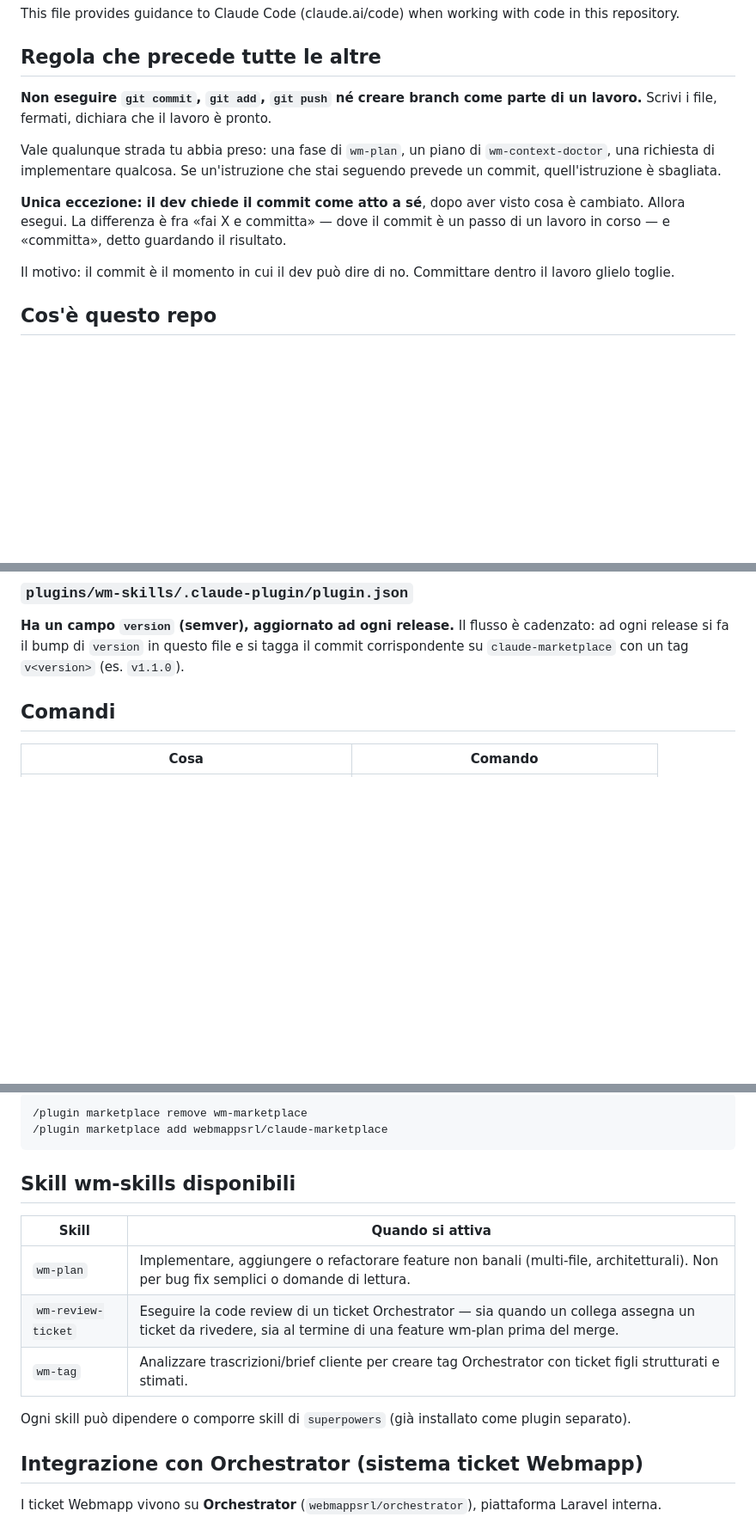
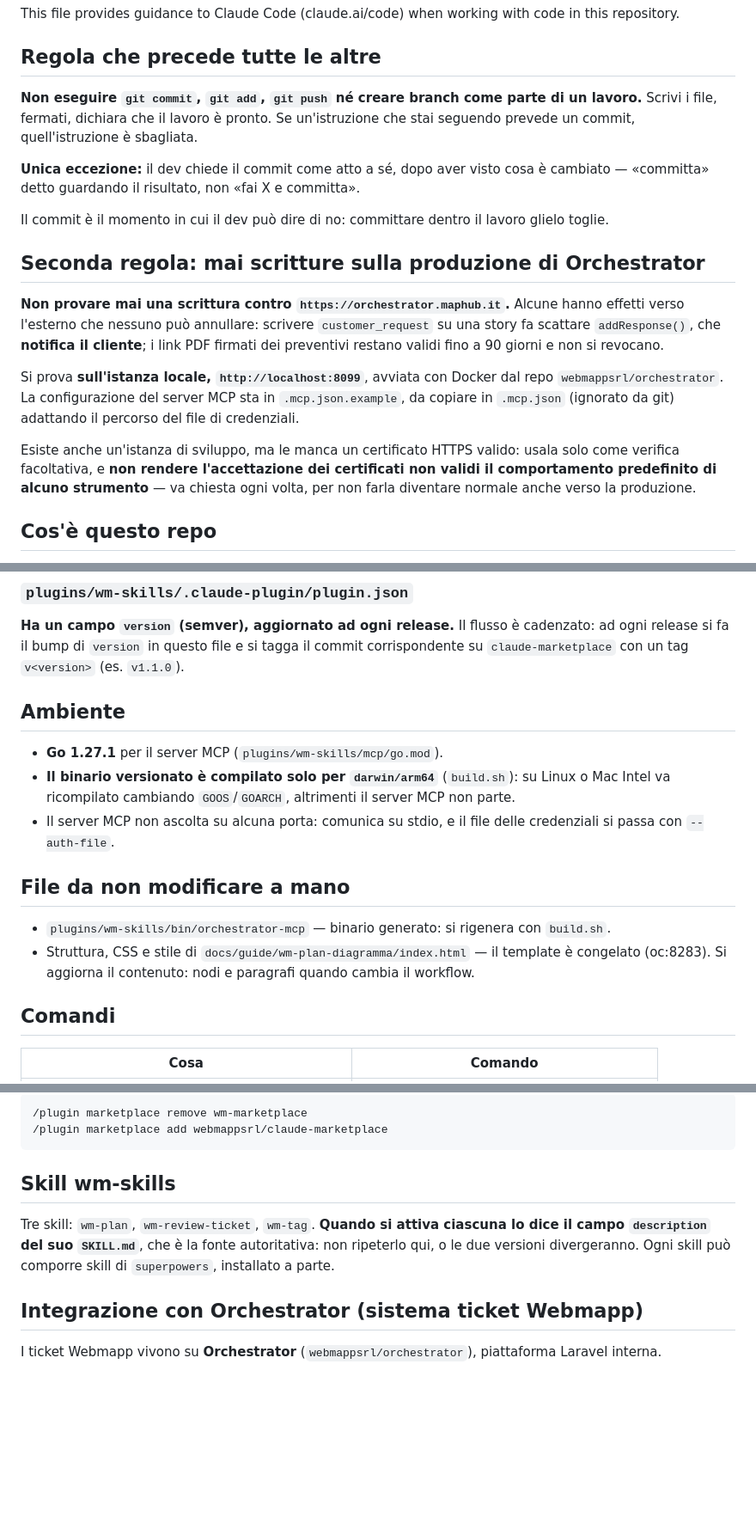
Before and after one commit to webmappsrl/claude-marketplace, a Markdown page: CLAUDE.md, 3 parts joined by grey strips. Shown at 86% size. Rendered like a GitHub page; blank space fills up the shorter version.

Commit message:
docs: la regola sulla produzione sale in cima, piu' ambiente e file generati
Quattro correzioni da una valutazione esterna.

"Non provare mai scritture contro la produzione" ha conseguenze irreversibili
verso l'esterno — customer_request notifica il cliente, i PDF firmati restano
validi 90 giorni — ma stava a meta' file in un paragrafo come gli altri. Ora e' la
seconda regola, subito dopo quella sul commit: sono le uniche due del file con
effetti non annullabili, e le uniche due enfatizzate.

Con la regola sale anche la strada alternativa: localhost:8099, come si avvia,
dove sta la configurazione. Prima il divieto rimandava a un file: si vietava una
strada senza rendere l'altra percorribile, proprio nel momento in cui uno e'
tentato di prendere quella vietata.

"Valida prima di un commit" chiedeva un passo che la regola zero vieta: ora e'
"prima di dichiarare un lavoro pronto", nel testo e nel titolo della sezione.

Aggiunta la sezione Ambiente con cio' che mancava: Go 1.27.1, il fatto che
build.sh compili solo darwin/arm64 — quindi su Linux o Mac Intel il binario
versionato non parte — e che il server MCP non ascolti su alcuna porta. Piu' una
sezione sui file da non modificare a mano: il binario generato e il template
congelato del diagramma.

La tabella delle skill disponibili duplicava il campo description dei SKILL.md,
che Claude carica gia' da se': ridotta a una riga che dichiara quale sia la fonte
autoritativa, cosi' le due non divergono.

Co-Authored-By: Claude Opus 5 (1M context) <noreply@anthropic.com>
Claude-Session: https://claude.ai/code/session_01FNVcu88taiSVQFm5nJ2YdV

````diff
--- a/CLAUDE.md
+++ b/CLAUDE.md
@@ -5,18 +5,29 @@ This file provides guidance to Claude Code (claude.ai/code) when working with co
 ## Regola che precede tutte le altre
 
 **Non eseguire `git commit`, `git add`, `git push` né creare branch come parte di un lavoro.**
-Scrivi i file, fermati, dichiara che il lavoro è pronto.
+Scrivi i file, fermati, dichiara che il lavoro è pronto. Se un'istruzione che stai seguendo
+prevede un commit, quell'istruzione è sbagliata.
 
-Vale qualunque strada tu abbia preso: una fase di `wm-plan`, un piano di `wm-context-doctor`,
-una richiesta di implementare qualcosa. Se un'istruzione che stai seguendo prevede un commit,
-quell'istruzione è sbagliata.
+**Unica eccezione:** il dev chiede il commit come atto a sé, dopo aver visto cosa è cambiato —
+«committa» detto guardando il risultato, non «fai X e committa».
 
-**Unica eccezione: il dev chiede il commit come atto a sé**, dopo aver visto cosa è cambiato.
-Allora esegui. La differenza è fra «fai X e committa» — dove il commit è un passo di un lavoro
-in corso — e «committa», detto guardando il risultato.
+Il commit è il momento in cui il dev può dire di no: committare dentro il lavoro glielo toglie.
 
-Il motivo: il commit è il momento in cui il dev può dire di no. Committare dentro il lavoro
-glielo toglie.
+## Seconda regola: mai scritture sulla produzione di Orchestrator
+
+**Non provare mai una scrittura contro `https://orchestrator.maphub.it`.** Alcune hanno effetti
+verso l'esterno che nessuno può annullare: scrivere `customer_request` su una story fa scattare
+`addResponse()`, che **notifica il cliente**; i link PDF firmati dei preventivi restano validi
+fino a 90 giorni e non si revocano.
+
+Si prova **sull'istanza locale, `http://localhost:8099`**, avviata con Docker dal repo
+`webmappsrl/orchestrator`. La configurazione del server MCP sta in `.mcp.json.example`, da
+copiare in `.mcp.json` (ignorato da git) adattando il percorso del file di credenziali.
+
+Esiste anche un'istanza di sviluppo, ma le manca un certificato HTTPS valido: usala solo come
+verifica facoltativa, e **non rendere l'accettazione dei certificati non validi il
+comportamento predefinito di alcuno strumento** — va chiesta ogni volta, per non farla diventare
+normale anche verso la produzione.
 
 ## Cos'è questo repo
 
@@ -52,6 +63,20 @@ impersonare nomi Anthropic ufficiali — il plugin system li blocca con errore d
 **Ha un campo `version` (semver), aggiornato ad ogni release.** Il flusso è cadenzato: ad ogni
 release si fa il bump di `version` in questo file e si tagga il commit corrispondente su
 `claude-marketplace` con un tag `v<version>` (es. `v1.1.0`).
+
+## Ambiente
+
+- **Go 1.27.1** per il server MCP (`plugins/wm-skills/mcp/go.mod`).
+- **Il binario versionato è compilato solo per `darwin/arm64`** (`build.sh`): su Linux o Mac
+  Intel va ricompilato cambiando `GOOS`/`GOARCH`, altrimenti il server MCP non parte.
+- Il server MCP non ascolta su alcuna porta: comunica su stdio, e il file delle credenziali si
+  passa con `--auth-file`.
+
+## File da non modificare a mano
+
+- `plugins/wm-skills/bin/orchestrator-mcp` — binario generato: si rigenera con `build.sh`.
+- Struttura, CSS e stile di `docs/guide/wm-plan-diagramma/index.html` — il template è congelato
+  (oc:8283). Si aggiorna il contenuto: nodi e paragrafi quando cambia il workflow.
 
 ## Comandi
 
@@ -166,15 +191,12 @@ Per tornare alla versione remota:
 /plugin marketplace add webmappsrl/claude-marketplace
 ```
 
-## Skill wm-skills disponibili
+## Skill wm-skills
 
-| Skill | Quando si attiva |
-|---|---|
-| `wm-plan` | Implementare, aggiungere o refactorare feature non banali (multi-file, architetturali). Non per bug fix semplici o domande di lettura. |
-| `wm-review-ticket` | Eseguire la code review di un ticket Orchestrator — sia quando un collega assegna un ticket da rivedere, sia al termine di una feature wm-plan prima del merge. |
-| `wm-tag` | Analizzare trascrizioni/brief cliente per creare tag Orchestrator con ticket figli strutturati e stimati. |
+Tre skill: `wm-plan`, `wm-review-ticket`, `wm-tag`. **Quando si attiva ciascuna lo dice il campo
+`description` del suo `SKILL.md`**, che è la fonte autoritativa: non ripeterlo qui, o le due
+versioni divergeranno. Ogni skill può comporre skill di `superpowers`, installato a parte.
 
-Ogni skill può dipendere o comporre skill di `superpowers` (già installato come plugin separato).
 
 ## Integrazione con Orchestrator (sistema ticket Webmapp)
 
````
Also changed, not shown: other parts of CLAUDE.md (+3 -3 lines).
